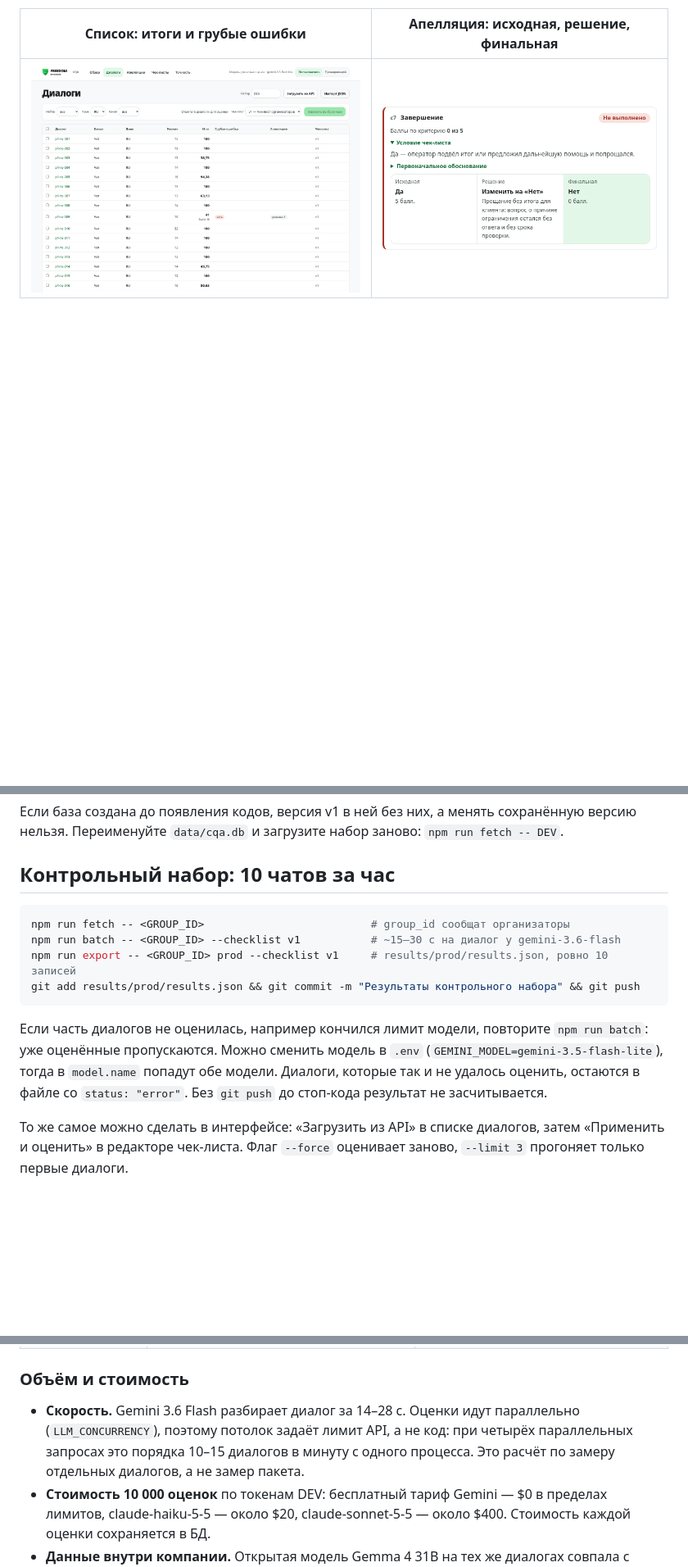
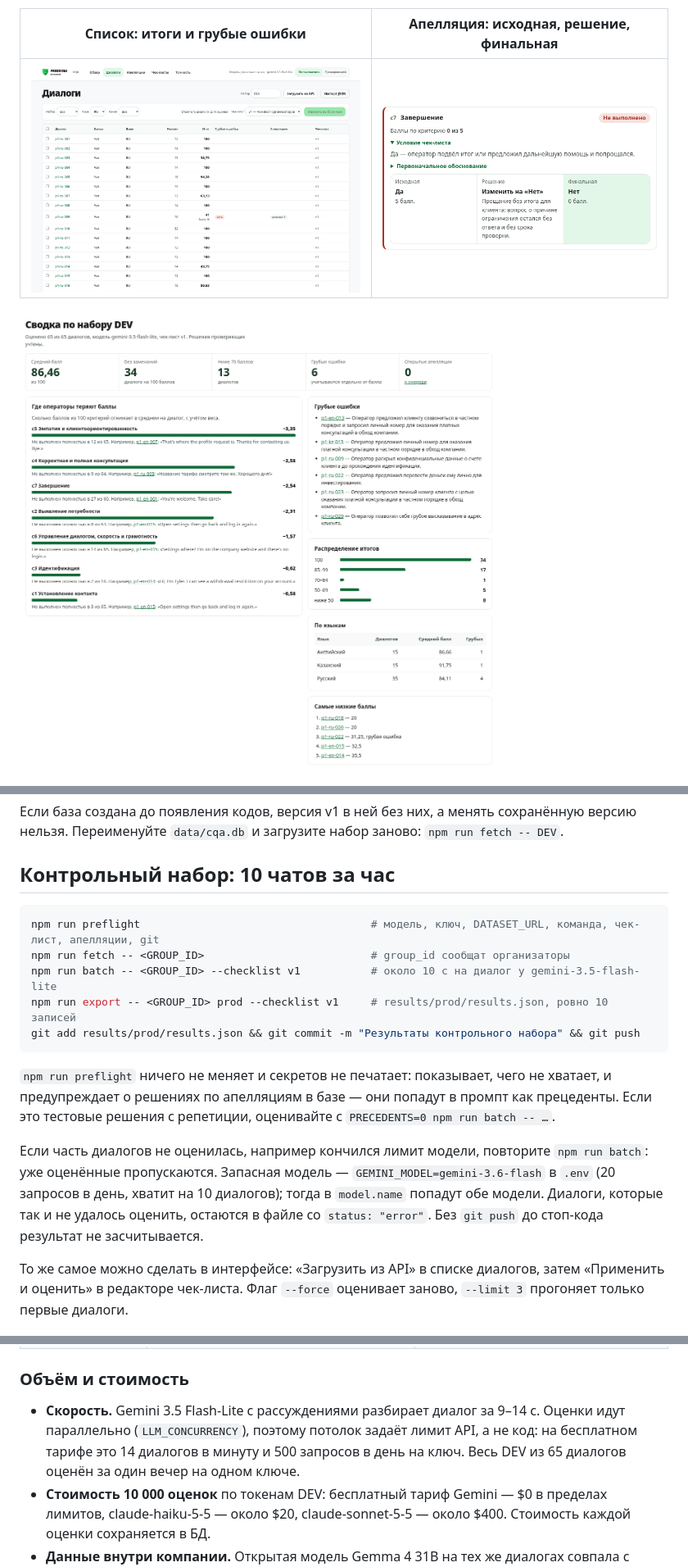
Before and after one commit to D1maX737/cqa-freedom, a Markdown page: README.md, 3 parts joined by grey strips. Shown at 82% size. Rendered like a GitHub page; pictures changed too: docs/media/overview.png (added); blank space fills up the shorter version.

````diff
--- a/README.md
+++ b/README.md
@@ -51,6 +51,8 @@ npm start              # http://127.0.0.1:3000
 |---|---|
 | ![Список диалогов на русском с итогами и отметкой о грубой ошибке](docs/media/list.png) | ![Решённая апелляция по критерию c7: «Да» изменено на «Нет» с причиной](docs/media/appeal.png) |
 
+![Сводка по набору DEV на «Обзоре»: средний балл 86,46, 34 диалога без замечаний, 6 грубых ошибок, где операторы теряют баллы с примерами, распределение итогов и языки](docs/media/overview.png)
+
 ![Редактор чек-листа: секции, критерии с кодом выгрузки, типом и весом; сохранение новой версией и переоценка](docs/media/checklist.png)
 
 ## Запуск
@@ -202,16 +205,21 @@ npm run export -- DEV dev --checklist v1             # results/dev/results.json
 ## Контрольный набор: 10 чатов за час
 
 ```bash
+npm run preflight                                    # модель, ключ, DATASET_URL, команда, чек-лист, апелляции, git
 npm run fetch -- <GROUP_ID>                          # group_id сообщат организаторы
-npm run batch -- <GROUP_ID> --checklist v1           # ~15–30 с на диалог у gemini-3.6-flash
+npm run batch -- <GROUP_ID> --checklist v1           # около 10 с на диалог у gemini-3.5-flash-lite
 npm run export -- <GROUP_ID> prod --checklist v1     # results/prod/results.json, ровно 10 записей
 git add results/prod/results.json && git commit -m "Результаты контрольного набора" && git push
 ```
 
+`npm run preflight` ничего не меняет и секретов не печатает: показывает, чего не хватает, и предупреждает о
+решениях по апелляциям в базе — они попадут в промпт как прецеденты. Если это тестовые решения с репетиции,
+оценивайте с `PRECEDENTS=0 npm run batch -- …`.
+
 Если часть диалогов не оценилась, например кончился лимит модели, повторите `npm run batch`: уже оценённые
-пропускаются. Можно сменить модель в `.env` (`GEMINI_MODEL=gemini-3.5-flash-lite`), тогда в `model.name`
-попадут обе модели. Диалоги, которые так и не удалось оценить, остаются в файле со `status: "error"`.
-Без `git push` до стоп-кода результат не засчитывается.
+пропускаются. Запасная модель — `GEMINI_MODEL=gemini-3.6-flash` в `.env` (20 запросов в день, хватит на 10
+диалогов); тогда в `model.name` попадут обе модели. Диалоги, которые так и не удалось оценить, остаются в файле
+со `status: "error"`. Без `git push` до стоп-кода результат не засчитывается.
 
 То же самое можно сделать в интерфейсе: «Загрузить из API» в списке диалогов, затем «Применить и оценить»
 в редакторе чек-листа. Флаг `--force` оценивает заново, `--limit 3` прогоняет только первые диалоги.
@@ -325,9 +340,9 @@ flowchart LR
 
 ### Объём и стоимость
 
-- **Скорость.** Gemini 3.6 Flash разбирает диалог за 14–28 с. Оценки идут параллельно (`LLM_CONCURRENCY`),
-  поэтому потолок задаёт лимит API, а не код: при четырёх параллельных запросах это порядка 10–15 диалогов
-  в минуту с одного процесса. Это расчёт по замеру отдельных диалогов, а не замер пакета.
+- **Скорость.** Gemini 3.5 Flash-Lite с рассуждениями разбирает диалог за 9–14 с. Оценки идут параллельно
+  (`LLM_CONCURRENCY`), поэтому потолок задаёт лимит API, а не код: на бесплатном тарифе это 14 диалогов
+  в минуту и 500 запросов в день на ключ. Весь DEV из 65 диалогов оценён за один вечер на одном ключе.
 - **Стоимость 10 000 оценок** по токенам DEV: бесплатный тариф Gemini — $0 в пределах лимитов,
   claude-haiku-5-5 — около $20, claude-sonnet-5-5 — около $400. Стоимость каждой оценки сохраняется в БД.
 - **Данные внутри компании.** Открытая модель Gemma 4 31B на тех же диалогах совпала с ручной разметкой
````
Also changed, not shown: other parts of README.md (+17 -5 lines), 6 other files.
